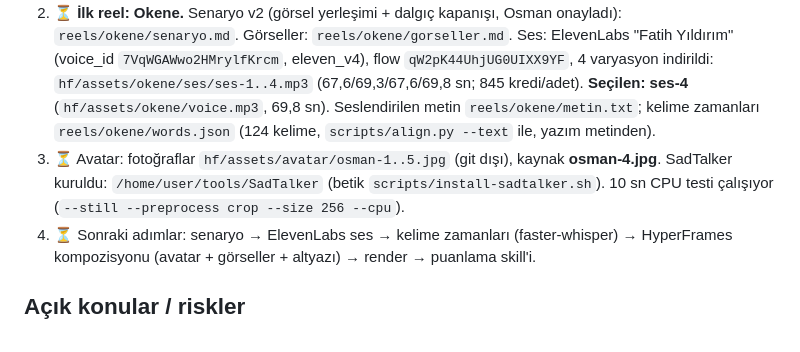
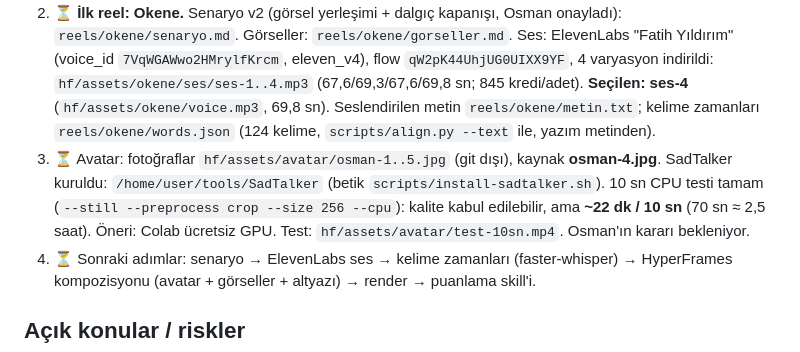
Before and after one commit to osmanadali/megerse-reels, a Markdown page: HANDOFF.md, the part around the change. GitHub-like rendering.

Commit message:
HANDOFF: SadTalker CPU test sonucu
Co-Authored-By: Claude Opus 5.5 <noreply@anthropic.com>
Claude-Session: https://claude.ai/code/session_01K8YHF4bRgj8WxdHuJ5xi76

```diff
--- a/HANDOFF.md
+++ b/HANDOFF.md
@@ -24,7 +24,7 @@ Yeni sohbette ilk mesaj: "HANDOFF.md'yi oku ve kaldığın yerden devam et."
    - Sınırda: **Tsutomu Yamaguchi** (76.5 ama özgünlük 58 < 60; taze açıyla geçer).
    - Tur 2 GEÇTİ: **Harrison Okene** (80.7), **Mauro Prosperi** (78.3), **Beck Weathers** (78.2), **Frank Hayes** (76.2). Düzeltmeler dosyada.
 2. ⏳ **İlk reel: Okene.** Senaryo v2 (görsel yerleşimi + dalgıç kapanışı, Osman onayladı): `reels/okene/senaryo.md`. Görseller: `reels/okene/gorseller.md`. Ses: ElevenLabs "Fatih Yıldırım" (voice_id `7VqWGAWwo2HMrylfKrcm`, eleven_v4), flow `qW2pK44UhjUG0UIXX9YF`, 4 varyasyon indirildi: `hf/assets/okene/ses/ses-1..4.mp3` (67,6/69,3/67,6/69,8 sn; 845 kredi/adet). **Seçilen: ses-4** (`hf/assets/okene/voice.mp3`, 69,8 sn). Seslendirilen metin `reels/okene/metin.txt`; kelime zamanları `reels/okene/words.json` (124 kelime, `scripts/align.py --text` ile, yazım metinden).
-3. ⏳ Avatar: fotoğraflar `hf/assets/avatar/osman-1..5.jpg` (git dışı), kaynak **osman-4.jpg**. SadTalker kuruldu: `/home/user/tools/SadTalker` (betik `scripts/install-sadtalker.sh`). 10 sn CPU testi çalışıyor (`--still --preprocess crop --size 256 --cpu`).
+3. ⏳ Avatar: fotoğraflar `hf/assets/avatar/osman-1..5.jpg` (git dışı), kaynak **osman-4.jpg**. SadTalker kuruldu: `/home/user/tools/SadTalker` (betik `scripts/install-sadtalker.sh`). 10 sn CPU testi tamam (`--still --preprocess crop --size 256 --cpu`): kalite kabul edilebilir, ama **~22 dk / 10 sn** (70 sn ≈ 2,5 saat). Öneri: Colab ücretsiz GPU. Test: `hf/assets/avatar/test-10sn.mp4`. Osman'ın kararı bekleniyor.
 4. ⏳ Sonraki adımlar: senaryo → ElevenLabs ses → kelime zamanları (faster-whisper) → HyperFrames kompozisyonu (avatar + görseller + altyazı) → render → puanlama skill'i.
 
 ## Açık konular / riskler
```
